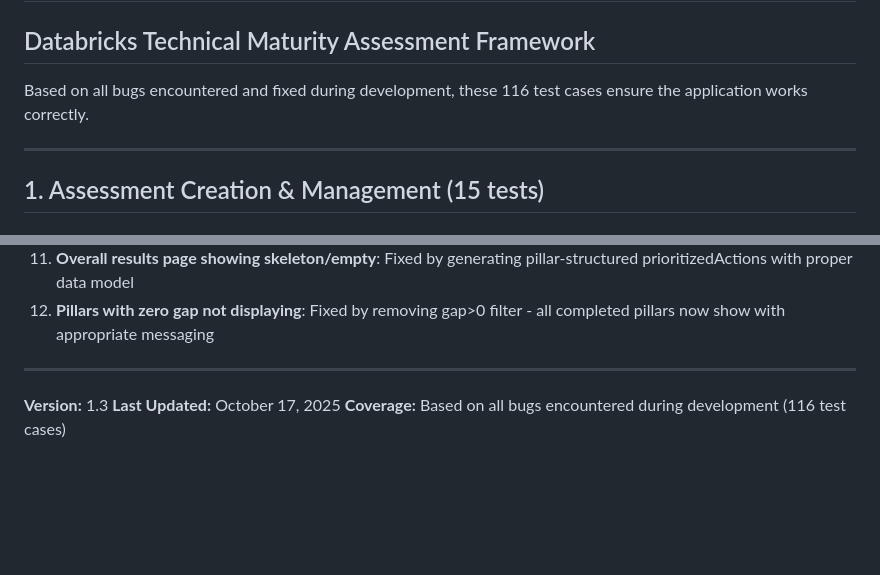
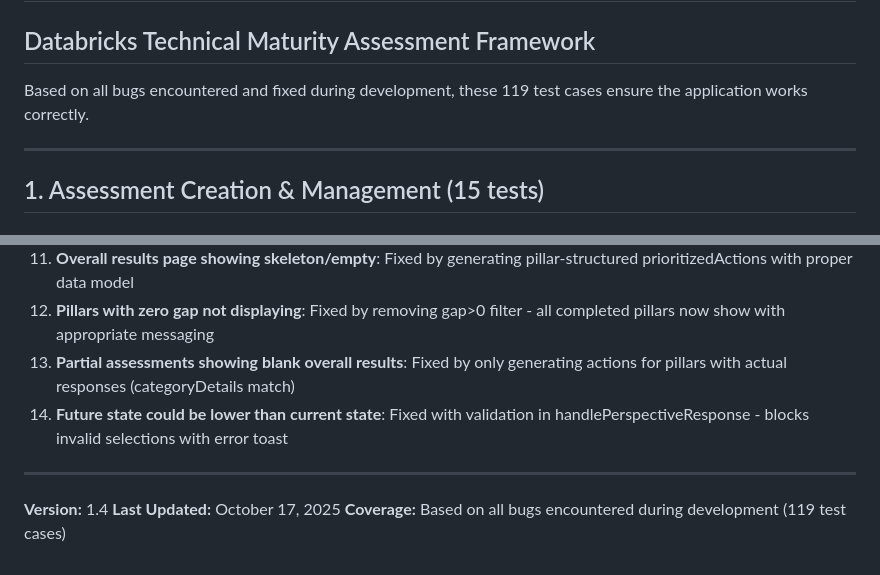
Before and after one commit to nitinaggarwal-databricks/technical-maturity-assessment, a Markdown page: FUNCTIONAL_TEST_CASES.md, 2 parts joined by grey strips. Rendered like a GitHub page; blank space fills up the shorter version.

```diff
--- a/FUNCTIONAL_TEST_CASES.md
+++ b/FUNCTIONAL_TEST_CASES.md
@@ -1,7 +1,7 @@
 # Comprehensive Functional Test Cases
 ## Databricks Technical Maturity Assessment Framework
 
-Based on all bugs encountered and fixed during development, these 116 test cases ensure the application works correctly.
+Based on all bugs encountered and fixed during development, these 119 test cases ensure the application works correctly.
 
 ---
 
@@ -1185,9 +1231,11 @@ TC-091-100, TC-107-108, TC-114
 10. **Standardized maturity levels**: All 60 questions now use Explore→Experiment→Formalize→Optimize→Transform
 11. **Overall results page showing skeleton/empty**: Fixed by generating pillar-structured prioritizedActions with proper data model
 12. **Pillars with zero gap not displaying**: Fixed by removing gap>0 filter - all completed pillars now show with appropriate messaging
+13. **Partial assessments showing blank overall results**: Fixed by only generating actions for pillars with actual responses (categoryDetails match)
+14. **Future state could be lower than current state**: Fixed with validation in handlePerspectiveResponse - blocks invalid selections with error toast
 
 ---
 
-**Version:** 1.3
+**Version:** 1.4
 **Last Updated:** October 17, 2025
-**Coverage:** Based on all bugs encountered during development (116 test cases)
+**Coverage:** Based on all bugs encountered during development (119 test cases)
```
Also changed, not shown: other parts of FUNCTIONAL_TEST_CASES.md (+47 -1 lines).
